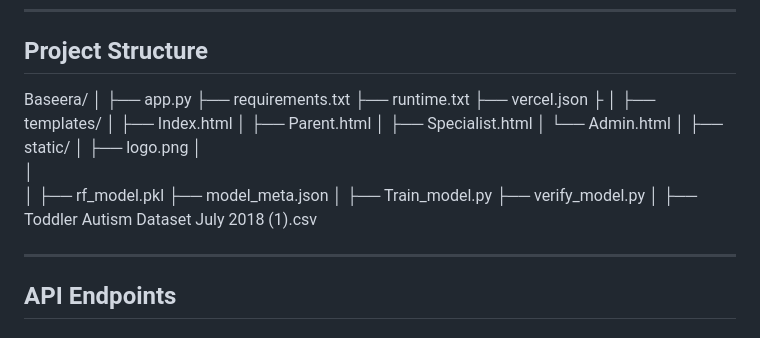
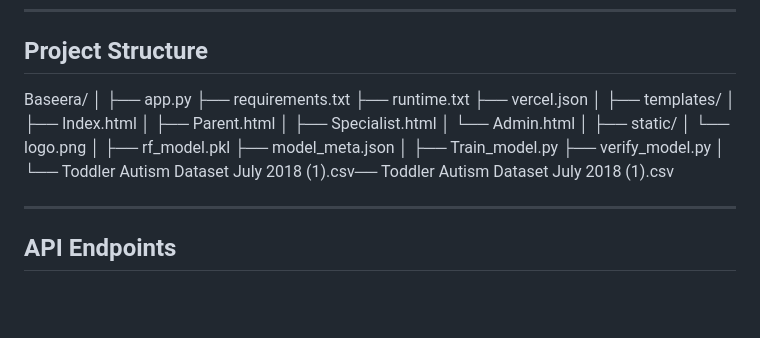
Before and after one commit to noraas1/Baseera, a Markdown page: README.md, the part around the change. Drawn GitHub-style; blank space fills up the shorter version.

Commit message:
Fix formatting and clean up README.md

```diff
--- a/README.md
+++ b/README.md
@@ -134,7 +134,6 @@ Baseera/
 ├── requirements.txt
 ├── runtime.txt
 ├── vercel.json
-├
 │
 ├── templates/
 │   ├── Index.html
@@ -143,9 +142,7 @@ Baseera/
 │   └── Admin.html
 │
 ├── static/
-│   ├── logo.png
-│
-│
+│   └── logo.png
 │
 ├── rf_model.pkl
 ├── model_meta.json
@@ -153,7 +150,7 @@ Baseera/
 ├── Train_model.py
 ├── verify_model.py
 │
-├── Toddler Autism Dataset July 2018 (1).csv
+└── Toddler Autism Dataset July 2018 (1).csv── Toddler Autism Dataset July 2018 (1).csv
 
 ---
 
```
